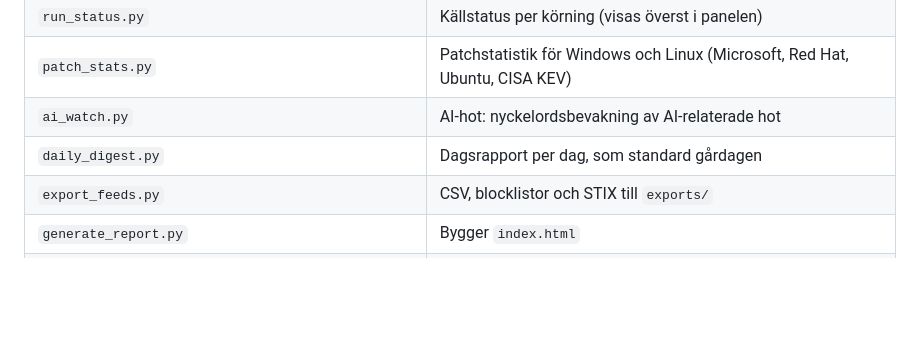
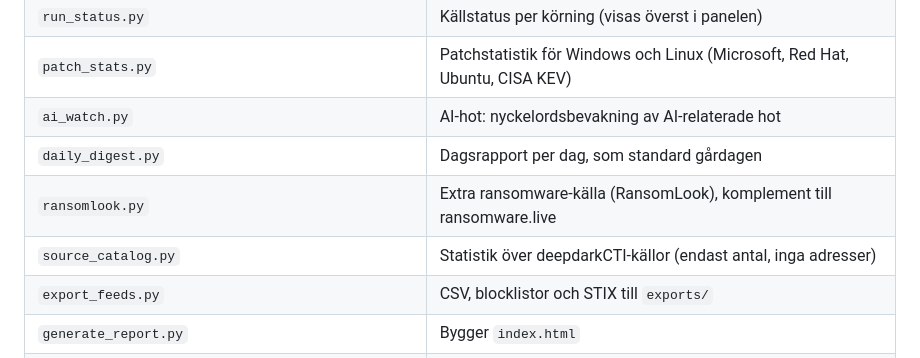
Before and after one commit to ddbar78-create/CTI-agent, a Markdown page: README.md, the part around the change. Drawn GitHub-style; blank space fills up the shorter version.

Commit message:
Update README with new script descriptions
Added new scripts for ransomware and source catalog statistics.

```diff
--- a/README.md
+++ b/README.md
@@ -27,6 +27,8 @@ Panel: https://ddbar78-create.github.io/CTI-agent/
 | `patch_stats.py` | Patchstatistik för Windows och Linux (Microsoft, Red Hat, Ubuntu, CISA KEV) |
 | `ai_watch.py` | AI-hot: nyckelordsbevakning av AI-relaterade hot |
 | `daily_digest.py` | Dagsrapport per dag, som standard gårdagen |
+| `ransomlook.py` | Extra ransomware-källa (RansomLook), komplement till ransomware.live |
+| `source_catalog.py` | Statistik över deepdarkCTI-källor (endast antal, inga adresser) |
 | `export_feeds.py` | CSV, blocklistor och STIX till `exports/` |
 | `generate_report.py` | Bygger `index.html` |
 | `search_report.py` | Sök, rapport, Sigma och YARA i panelen |
```
